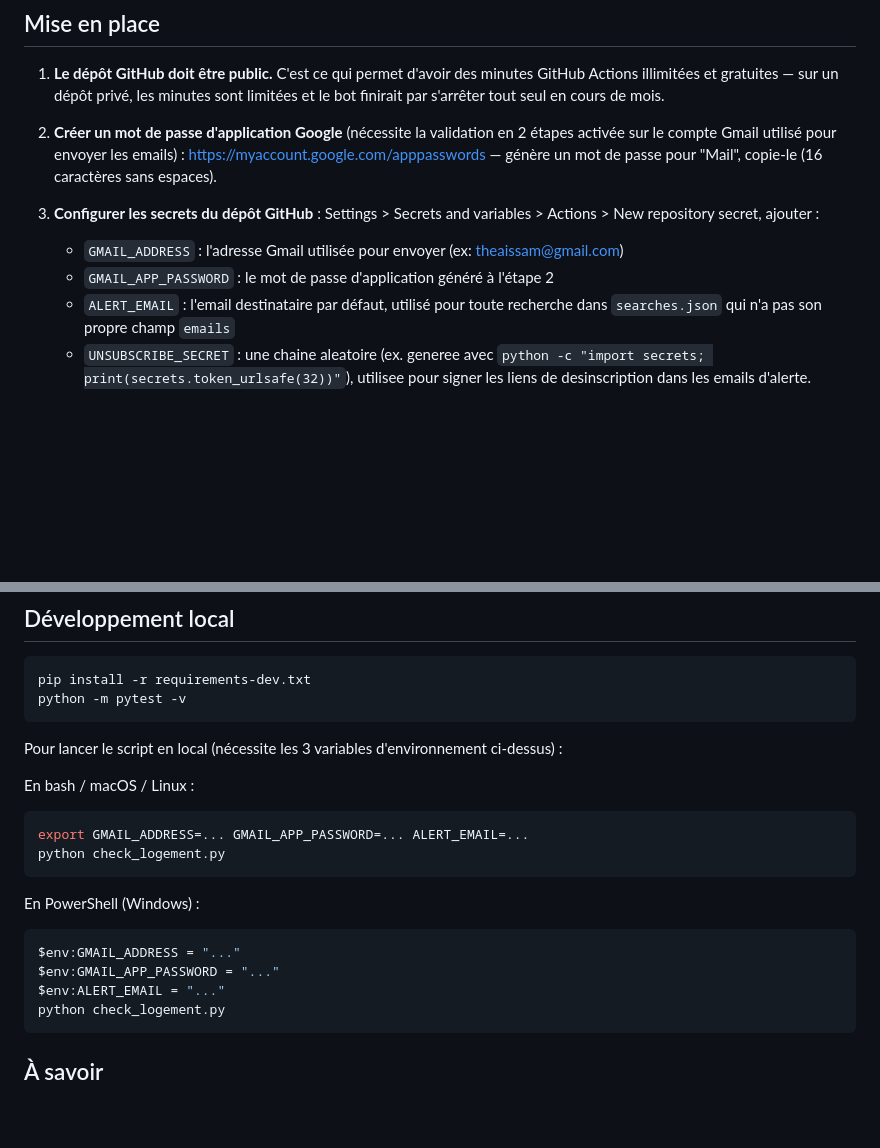
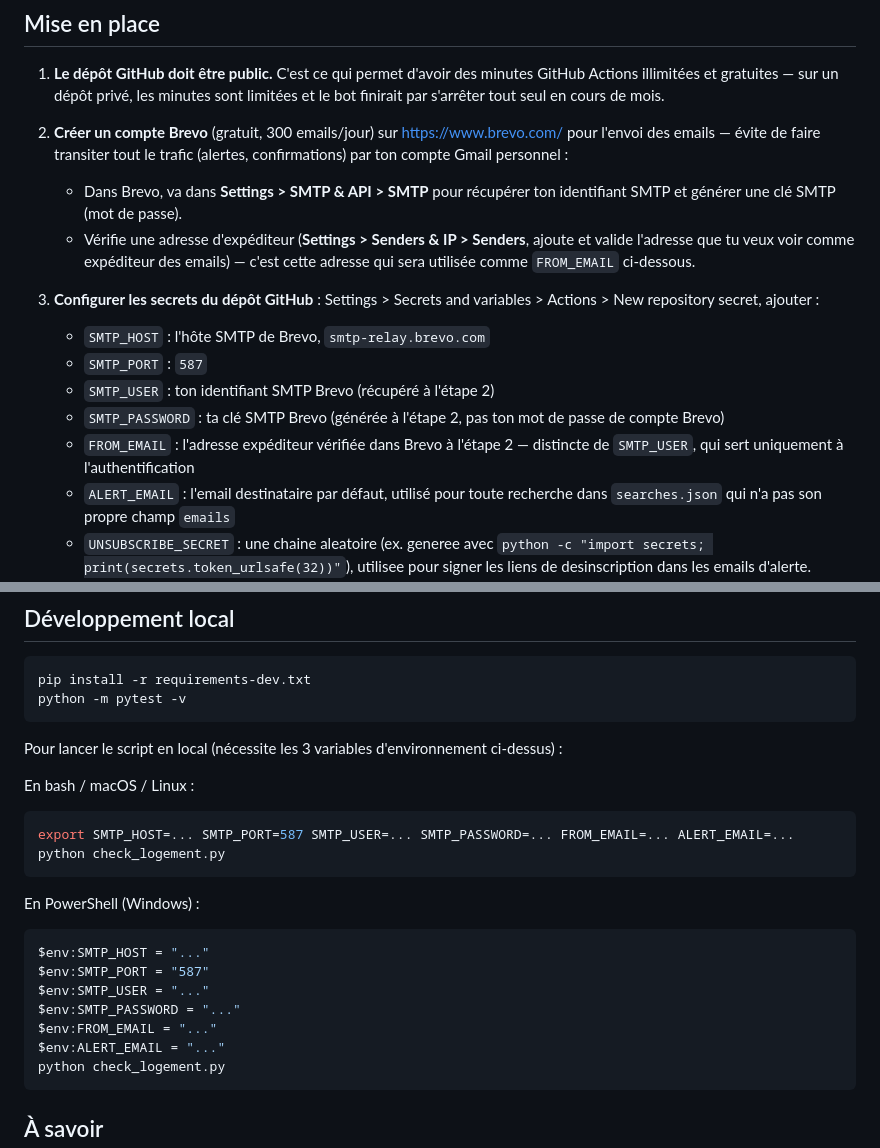
Before and after one commit to LZ-Aissam/logement-crous-alert, a Markdown page: README.md, 2 parts joined by grey strips. Drawn GitHub-style; blank space fills up the shorter version.

Commit message:
docs: document Brevo SMTP setup, replacing Gmail app-password instructions

````diff
--- a/README.md
+++ b/README.md
@@ -10,15 +10,24 @@ Actions — pas besoin de garder un PC allumé.
    GitHub Actions illimitées et gratuites — sur un dépôt privé, les minutes sont
    limitées et le bot finirait par s'arrêter tout seul en cours de mois.
 
-2. **Créer un mot de passe d'application Google** (nécessite la validation en 2 étapes
-   activée sur le compte Gmail utilisé pour envoyer les emails) :
-   https://myaccount.google.com/apppasswords — génère un mot de passe pour "Mail",
-   copie-le (16 caractères sans espaces).
+2. **Créer un compte Brevo** (gratuit, 300 emails/jour) sur https://www.brevo.com/ pour
+   l'envoi des emails — évite de faire transiter tout le trafic (alertes, confirmations)
+   par ton compte Gmail personnel :
+   - Dans Brevo, va dans **Settings > SMTP & API > SMTP** pour récupérer ton identifiant
+     SMTP et générer une clé SMTP (mot de passe).
+   - Vérifie une adresse d'expéditeur (**Settings > Senders & IP > Senders**, ajoute et
+     valide l'adresse que tu veux voir comme expéditeur des emails) — c'est cette adresse
+     qui sera utilisée comme `FROM_EMAIL` ci-dessous.
 
 3. **Configurer les secrets du dépôt GitHub** : Settings > Secrets and variables >
    Actions > New repository secret, ajouter :
-   - `GMAIL_ADDRESS` : l'adresse Gmail utilisée pour envoyer (ex: theaissam@gmail.com)
-   - `GMAIL_APP_PASSWORD` : le mot de passe d'application généré à l'étape 2
+   - `SMTP_HOST` : l'hôte SMTP de Brevo, `smtp-relay.brevo.com`
+   - `SMTP_PORT` : `587`
+   - `SMTP_USER` : ton identifiant SMTP Brevo (récupéré à l'étape 2)
+   - `SMTP_PASSWORD` : ta clé SMTP Brevo (générée à l'étape 2, pas ton mot de passe de
+     compte Brevo)
+   - `FROM_EMAIL` : l'adresse expéditeur vérifiée dans Brevo à l'étape 2 — distincte de
+     `SMTP_USER`, qui sert uniquement à l'authentification
    - `ALERT_EMAIL` : l'email destinataire par défaut, utilisé pour toute recherche
      dans `searches.json` qui n'a pas son propre champ `emails`
    - `UNSUBSCRIBE_SECRET` : une chaine aleatoire (ex. generee avec
@@ -211,15 +220,18 @@ Pour lancer le script en local (nécessite les 3 variables d'environnement ci-de
 En bash / macOS / Linux :
 
 ```bash
-export GMAIL_ADDRESS=... GMAIL_APP_PASSWORD=... ALERT_EMAIL=...
+export SMTP_HOST=... SMTP_PORT=587 SMTP_USER=... SMTP_PASSWORD=... FROM_EMAIL=... ALERT_EMAIL=...
 python check_logement.py
 ```
 
 En PowerShell (Windows) :
 
 ```powershell
-$env:GMAIL_ADDRESS = "..."
-$env:GMAIL_APP_PASSWORD = "..."
+$env:SMTP_HOST = "..."
+$env:SMTP_PORT = "587"
+$env:SMTP_USER = "..."
+$env:SMTP_PASSWORD = "..."
+$env:FROM_EMAIL = "..."
 $env:ALERT_EMAIL = "..."
 python check_logement.py
 ```
````
